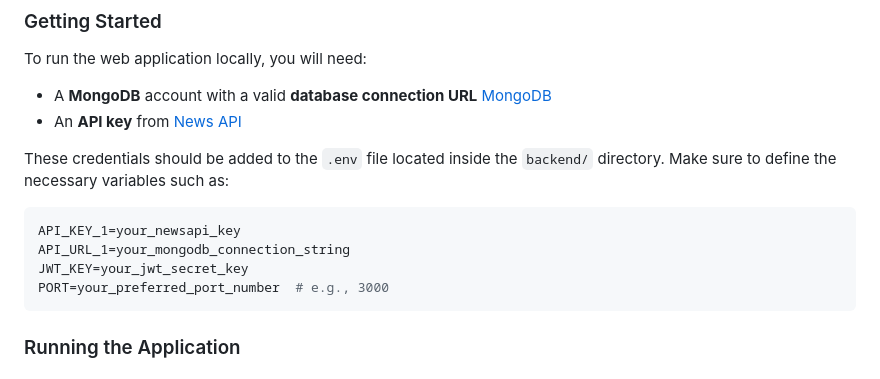
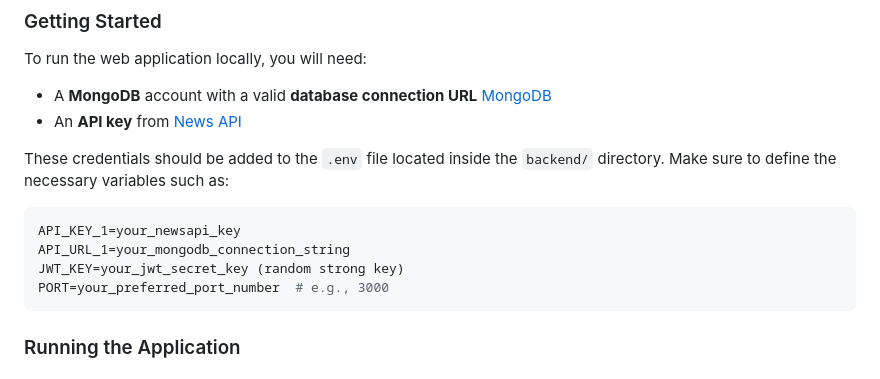
Before and after one commit to mustafaemirtezcan/PersonalizedNewsWebApp, a Markdown page: README.md, the part around the change. Rendered like a GitHub page.

````diff
--- a/README.md
+++ b/README.md
@@ -15,7 +15,7 @@ These credentials should be added to the `.env` file located inside the `backend
 ```env
 API_KEY_1=your_newsapi_key
 API_URL_1=your_mongodb_connection_string
-JWT_KEY=your_jwt_secret_key
+JWT_KEY=your_jwt_secret_key (random strong key)
 PORT=your_preferred_port_number  # e.g., 3000
 ```
 ### Running the Application
````
